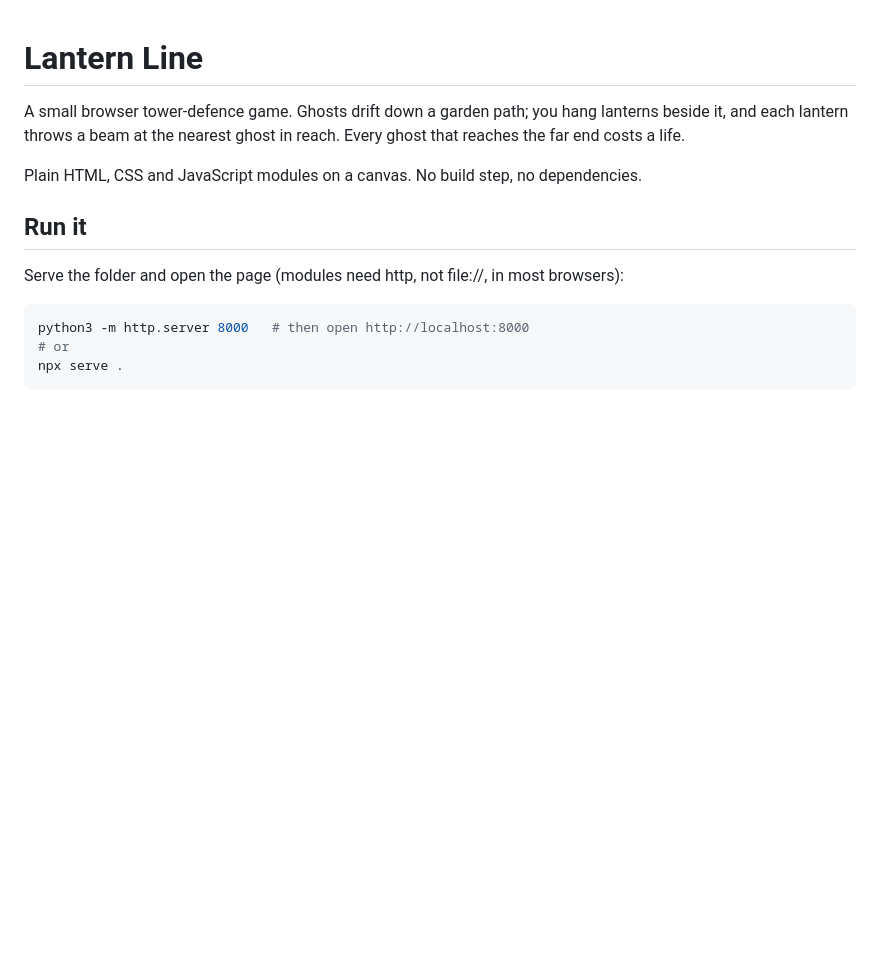
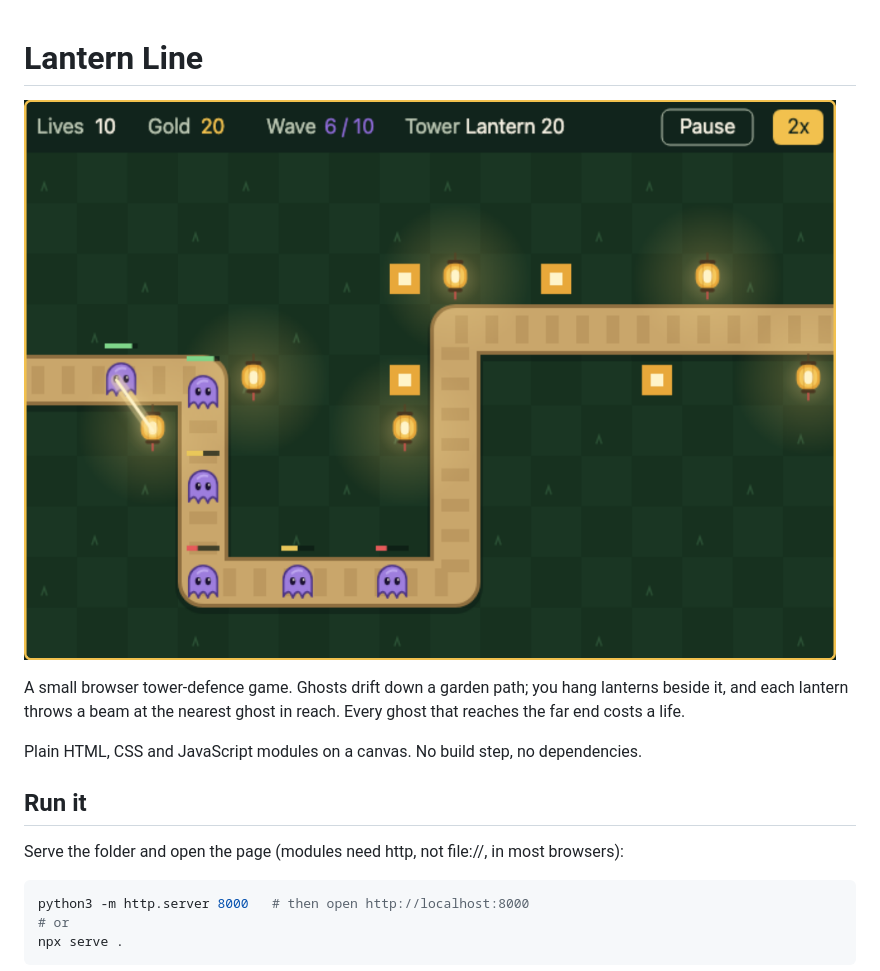
Before and after one commit to 8thlight/lantern-line-factory-baked-demo, a Markdown page: README.md, the part around the change. Rendered like a GitHub page; pictures changed too: docs/images/gameplay.png (added); blank space fills up the shorter version.

Commit message:
Show a round of the game in play at the top of the README
Co-Authored-By: Claude Opus 5.5 <noreply@anthropic.com>

```diff
--- a/README.md
+++ b/README.md
@@ -1,4 +1,6 @@
 # Lantern Line
+
+![A round of Lantern Line in play: lit lanterns beside the garden path and ghosts walking it](docs/images/gameplay.png)
 
 A small browser tower-defence game. Ghosts drift down a garden path; you hang
 lanterns beside it, and each lantern throws a beam at the nearest ghost in reach.
```
